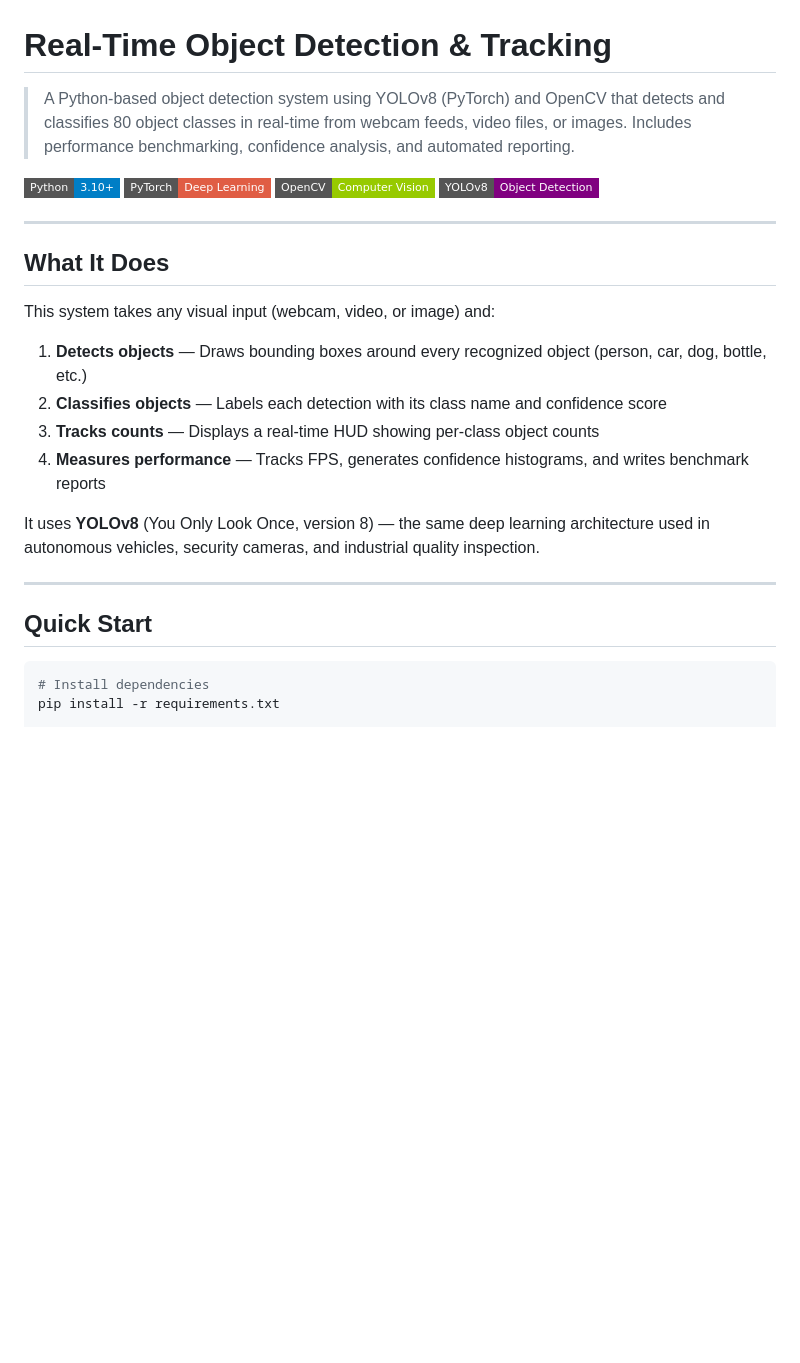
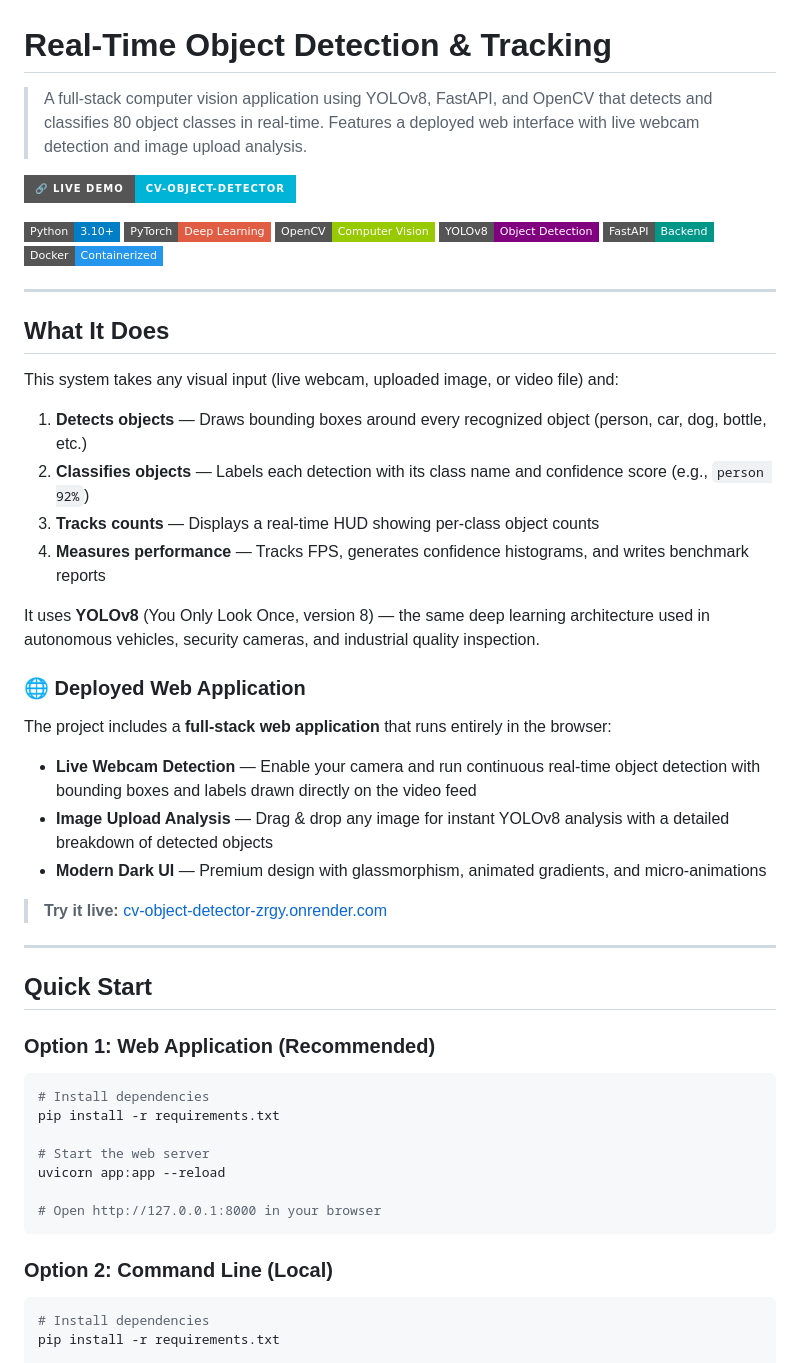
Before and after one commit to techi101/cv-object-detector, a Markdown page: README.md, the part around one of its changes. GitHub-like rendering; badges without logos; blank space fills up the shorter version.

````diff
--- a/README.md
+++ b/README.md
@@ -1,28 +1,56 @@
 # Real-Time Object Detection & Tracking
 
-> A Python-based object detection system using YOLOv8 (PyTorch) and OpenCV that detects and classifies 80 object classes in real-time from webcam feeds, video files, or images. Includes performance benchmarking, confidence analysis, and automated reporting.
+> A full-stack computer vision application using YOLOv8, FastAPI, and OpenCV that detects and classifies 80 object classes in real-time. Features a deployed web interface with live webcam detection and image upload analysis.
+
+[![Live Demo](https://img.shields.io/badge/🔗_Live_Demo-cv--object--detector-00b4d8?style=for-the-badge)](https://cv-object-detector-zrgy.onrender.com)
 
 [![Python](https://img.shields.io/badge/Python-3.10%2B-blue?style=flat-square)](https://python.org)
 [![PyTorch](https://img.shields.io/badge/PyTorch-Deep_Learning-red?style=flat-square)](https://pytorch.org)
 [![OpenCV](https://img.shields.io/badge/OpenCV-Computer_Vision-green?style=flat-square)](https://opencv.org)
 [![YOLOv8](https://img.shields.io/badge/YOLOv8-Object_Detection-purple?style=flat-square)](https://docs.ultralytics.com)
+[![FastAPI](https://img.shields.io/badge/FastAPI-Backend-009688?style=flat-square)](https://fastapi.tiangolo.com)
+[![Docker](https://img.shields.io/badge/Docker-Containerized-2496ED?style=flat-square)](https://docker.com)
 
 ---
 
 ## What It Does
 
-This system takes any visual input (webcam, video, or image) and:
+This system takes any visual input (live webcam, uploaded image, or video file) and:
 
 1. **Detects objects** — Draws bounding boxes around every recognized object (person, car, dog, bottle, etc.)
-2. **Classifies objects** — Labels each detection with its class name and confidence score
+2. **Classifies objects** — Labels each detection with its class name and confidence score (e.g., `person 92%`)
 3. **Tracks counts** — Displays a real-time HUD showing per-class object counts
 4. **Measures performance** — Tracks FPS, generates confidence histograms, and writes benchmark reports
 
 It uses **YOLOv8** (You Only Look Once, version 8) — the same deep learning architecture used in autonomous vehicles, security cameras, and industrial quality inspection.
 
+### 🌐 Deployed Web Application
+
+The project includes a **full-stack web application** that runs entirely in the browser:
+
+- **Live Webcam Detection** — Enable your camera and run continuous real-time object detection with bounding boxes and labels drawn directly on the video feed
+- **Image Upload Analysis** — Drag & drop any image for instant YOLOv8 analysis with a detailed breakdown of detected objects
+- **Modern Dark UI** — Premium design with glassmorphism, animated gradients, and micro-animations
+
+> **Try it live:** [cv-object-detector-zrgy.onrender.com](https://cv-object-detector-zrgy.onrender.com)
+
 ---
 
 ## Quick Start
+
+### Option 1: Web Application (Recommended)
+
+```bash
+# Install dependencies
+pip install -r requirements.txt
+
+# Start the web server
+uvicorn app:app --reload
+
+# Open http://127.0.0.1:8000 in your browser
+```
+
+### Option 2: Command Line (Local)
 
 ```bash
 # Install dependencies
````
Also changed, not shown: other parts of README.md (+77 -10 lines).
